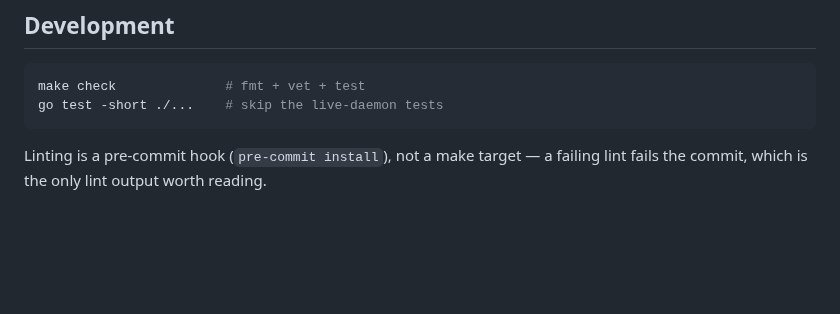
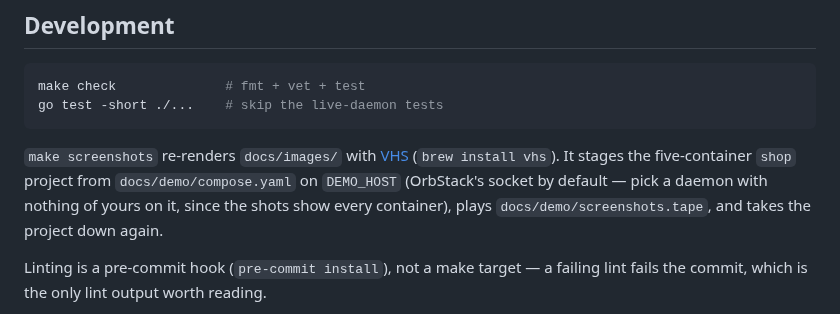
Before and after one commit to blairham/dockmaster, a Markdown page: README.md, the part around one of its changes. GitHub-like rendering; blank space fills up the shorter version.

````diff
--- a/README.md
+++ b/README.md
@@ -96,6 +92,12 @@ make check              # fmt + vet + test
 go test -short ./...    # skip the live-daemon tests
 ```
 
+`make screenshots` re-renders `docs/images/` with [VHS](https://github.com/charmbracelet/vhs)
+(`brew install vhs`). It stages the five-container `shop` project from
+`docs/demo/compose.yaml` on `DEMO_HOST` (OrbStack's socket by default — pick a
+daemon with nothing of yours on it, since the shots show every container),
+plays `docs/demo/screenshots.tape`, and takes the project down again.
+
 Linting is a pre-commit hook (`pre-commit install`), not a make target — a
 failing lint fails the commit, which is the only lint output worth reading.
 
````
Also changed, not shown: other parts of README.md (+12 -16 lines), AGENTS.md (+1 -0 lines), docs/README.md (+2 -0 lines), docs/images/containers.png (added), docs/images/health.png (added), docs/images/help.png (added), docs/images/logs.png (added), docs/images/run.png (added), 3 other files.
